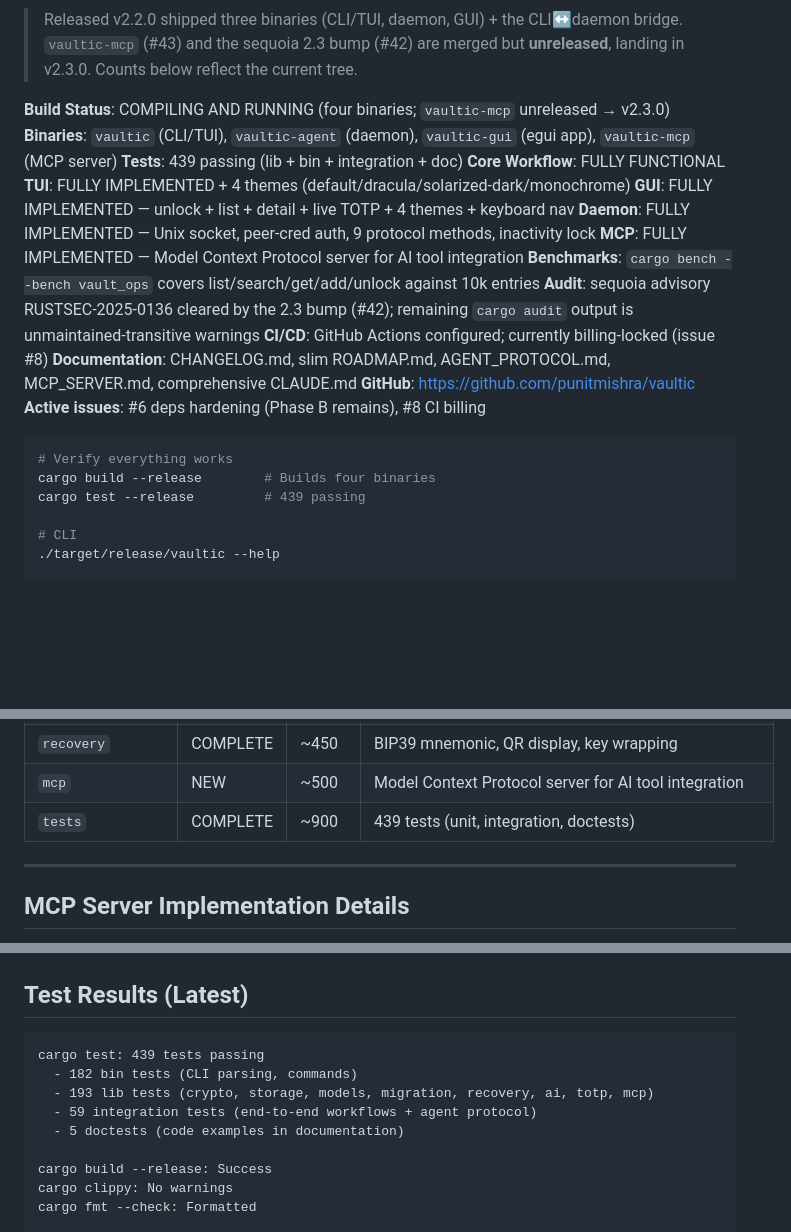
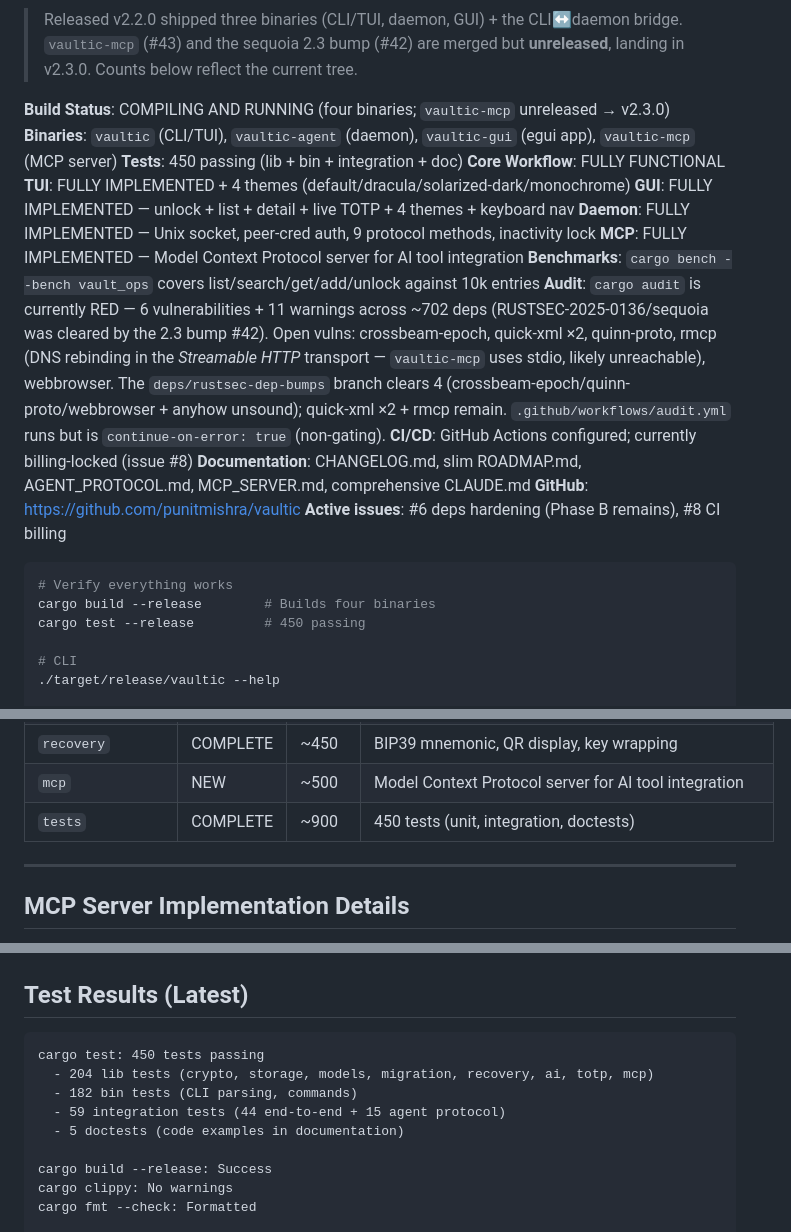
Before and after one commit to punitmishra/vaultic, a Markdown page: CLAUDE.md, 3 parts joined by grey strips. Drawn GitHub-style; blank space fills up the shorter version.

Commit message:
docs: correct stale test count + audit status in CLAUDE.md (#53)
- Test count 439 -> 450 (verified against origin/main); refresh the
  per-target breakdown.
- Replace the misleading "remaining audit output is unmaintained-transitive
  warnings" line with the real posture: cargo audit is RED (6 vulns + 11
  warnings), enumerate the open advisories, note audit.yml is non-gating.
- Bump checkpoint date to 2026-08-22.

Co-authored-by: verify <verify@local>
Co-authored-by: Claude Opus 4.8 <noreply@anthropic.com>

````diff
--- a/CLAUDE.md
+++ b/CLAUDE.md
@@ -25,14 +25,14 @@ This document provides context for Claude to continue developing Vaultic.
 
 **Build Status**: COMPILING AND RUNNING (four binaries; `vaultic-mcp` unreleased → v2.3.0)
 **Binaries**: `vaultic` (CLI/TUI), `vaultic-agent` (daemon), `vaultic-gui` (egui app), `vaultic-mcp` (MCP server)
-**Tests**: 439 passing (lib + bin + integration + doc)
+**Tests**: 450 passing (lib + bin + integration + doc)
 **Core Workflow**: FULLY FUNCTIONAL
 **TUI**: FULLY IMPLEMENTED + 4 themes (default/dracula/solarized-dark/monochrome)
 **GUI**: FULLY IMPLEMENTED — unlock + list + detail + live TOTP + 4 themes + keyboard nav
 **Daemon**: FULLY IMPLEMENTED — Unix socket, peer-cred auth, 9 protocol methods, inactivity lock
 **MCP**: FULLY IMPLEMENTED — Model Context Protocol server for AI tool integration
 **Benchmarks**: `cargo bench --bench vault_ops` covers list/search/get/add/unlock against 10k entries
-**Audit**: sequoia advisory RUSTSEC-2025-0136 cleared by the 2.3 bump (#42); remaining `cargo audit` output is unmaintained-transitive warnings
+**Audit**: `cargo audit` is currently RED — 6 vulnerabilities + 11 warnings across ~702 deps (RUSTSEC-2025-0136/sequoia was cleared by the 2.3 bump #42). Open vulns: crossbeam-epoch, quick-xml ×2, quinn-proto, rmcp (DNS rebinding in the *Streamable HTTP* transport — `vaultic-mcp` uses stdio, likely unreachable), webbrowser. The `deps/rustsec-dep-bumps` branch clears 4 (crossbeam-epoch/quinn-proto/webbrowser + anyhow unsound); quick-xml ×2 + rmcp remain. `.github/workflows/audit.yml` runs but is `continue-on-error: true` (non-gating).
 **CI/CD**: GitHub Actions configured; currently billing-locked (issue #8)
 **Documentation**: CHANGELOG.md, slim ROADMAP.md, AGENT_PROTOCOL.md, MCP_SERVER.md, comprehensive CLAUDE.md
 **GitHub**: https://github.com/punitmishra/vaultic
@@ -41,7 +41,7 @@ This document provides context for Claude to continue developing Vaultic.
 ```bash
 # Verify everything works
 cargo build --release        # Builds four binaries
-cargo test --release         # 439 passing
+cargo test --release         # 450 passing
 
 # CLI
 ./target/release/vaultic --help
@@ -133,7 +133,7 @@ cargo test --release         # 439 passing
 | `export` | COMPLETE | ~200 | JSON, CSV, encrypted backup |
 | `recovery` | COMPLETE | ~450 | BIP39 mnemonic, QR display, key wrapping |
 | `mcp` | NEW | ~500 | Model Context Protocol server for AI tool integration |
-| `tests` | COMPLETE | ~900 | 439 tests (unit, integration, doctests) |
+| `tests` | COMPLETE | ~900 | 450 tests (unit, integration, doctests) |
 
 ---
 
@@ -260,10 +260,10 @@ vaultic tui --theme dracula
 ## Test Results (Latest)
 
 ```
-cargo test: 439 tests passing
+cargo test: 450 tests passing
+  - 204 lib tests (crypto, storage, models, migration, recovery, ai, totp, mcp)
   - 182 bin tests (CLI parsing, commands)
-  - 193 lib tests (crypto, storage, models, migration, recovery, ai, totp, mcp)
-  - 59 integration tests (end-to-end workflows + agent protocol)
+  - 59 integration tests (44 end-to-end + 15 agent protocol)
   - 5 doctests (code examples in documentation)
 
 cargo build --release: Success
````
Also changed, not shown: other parts of CLAUDE.md (+3 -3 lines).
